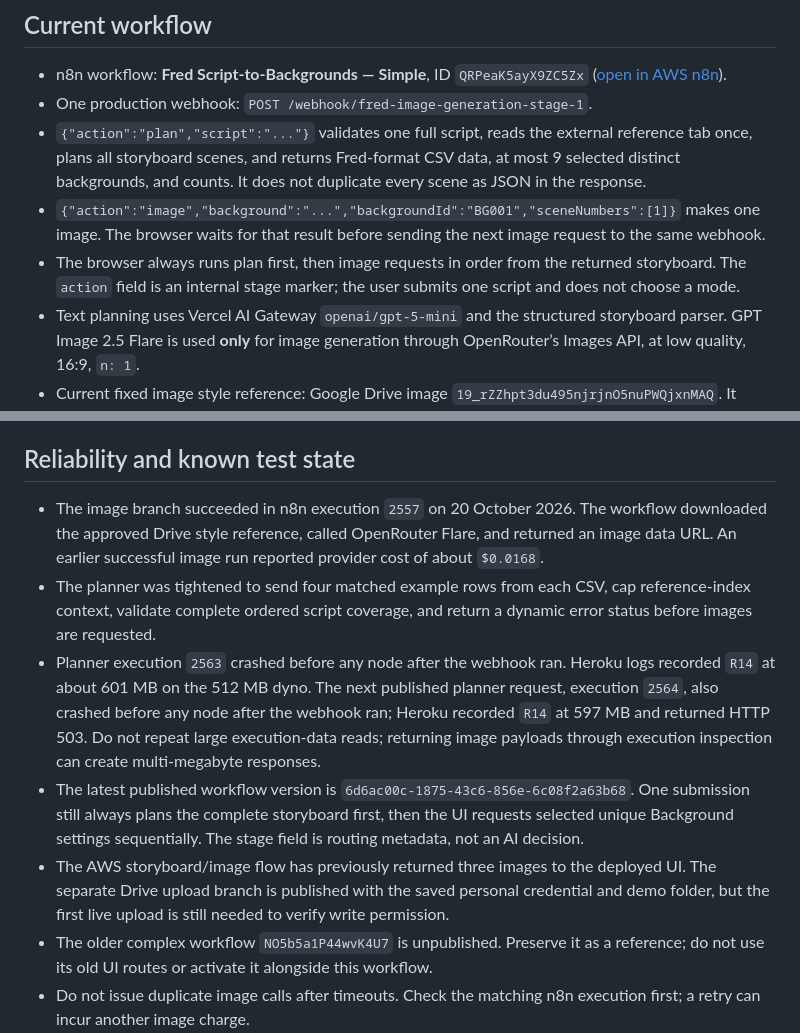
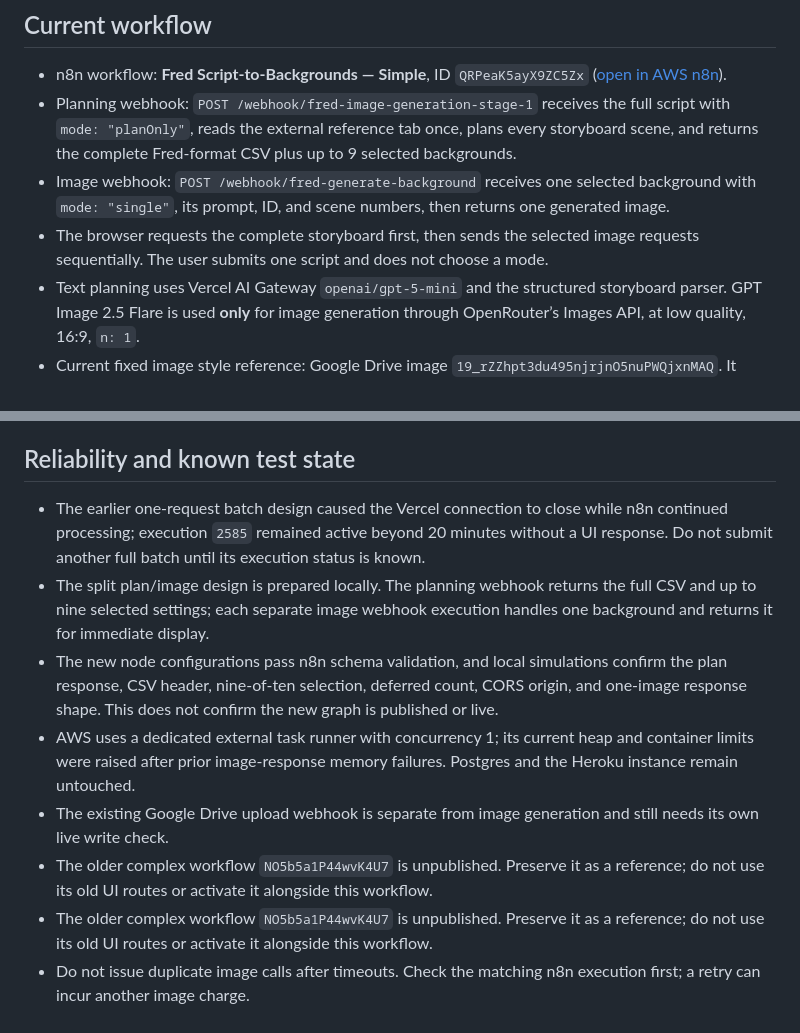
Before and after one commit to rayvin04/script-to-storyboard, a Markdown page: docs/fred-agent-context.md, 2 parts joined by grey strips. Rendered like a GitHub page.

Commit message:
Update workflow architecture and test state

```diff
--- a/docs/fred-agent-context.md
+++ b/docs/fred-agent-context.md
@@ -14,10 +14,9 @@ Updated 20 October 2026. This is the current implementation brief for agents wor
 ## Current workflow
 
 - n8n workflow: **Fred Script-to-Backgrounds — Simple**, ID `QRPeaK5ayX9ZC5Zx` ([open in AWS n8n](https://n8n.47-131-239-128.sslip.io/workflow/QRPeaK5ayX9ZC5Zx)).
-- One production webhook: `POST /webhook/fred-image-generation-stage-1`.
-- `{"action":"plan","script":"..."}` validates one full script, reads the external reference tab once, plans all storyboard scenes, and returns Fred-format CSV data, at most 9 selected distinct backgrounds, and counts. It does not duplicate every scene as JSON in the response.
-- `{"action":"image","background":"...","backgroundId":"BG001","sceneNumbers":[1]}` makes one image. The browser waits for that result before sending the next image request to the same webhook.
-- The browser always runs plan first, then image requests in order from the returned storyboard. The `action` field is an internal stage marker; the user submits one script and does not choose a mode.
+- Planning webhook: `POST /webhook/fred-image-generation-stage-1` receives the full script with `mode: "planOnly"`, reads the external reference tab once, plans every storyboard scene, and returns the complete Fred-format CSV plus up to 9 selected backgrounds.
+- Image webhook: `POST /webhook/fred-generate-background` receives one selected background with `mode: "single"`, its prompt, ID, and scene numbers, then returns one generated image.
+- The browser requests the complete storyboard first, then sends the selected image requests sequentially. The user submits one script and does not choose a mode.
 - Text planning uses Vercel AI Gateway `openai/gpt-5-mini` and the structured storyboard parser. GPT Image 2.5 Flare is used **only** for image generation through OpenRouter’s Images API, at low quality, 16:9, `n: 1`.
 - Current fixed image style reference: Google Drive image `19_rZZhpt3du495njrjnO5nuPWQjxnMAQ`. It guides linework and color treatment; the reference subject, setting, and composition are not copied.
 - Drive save route: `POST /webhook/fred-save-background-to-drive`. The UI sends one completed image at a time; n8n uploads it with the personal Google Drive credential into demo folder `153VPM-IBR1T5UIq-TthqtpklyAGwi-UU` and returns a Drive file link.
@@ -55,11 +54,12 @@ The current demo omits SVG export, email delivery, review feedback, job/status p
 
 ## Reliability and known test state
 
-- The image branch succeeded in n8n execution `2557` on 20 October 2026. The workflow downloaded the approved Drive style reference, called OpenRouter Flare, and returned an image data URL. An earlier successful image run reported provider cost of about `$0.0168`.
-- The planner was tightened to send four matched example rows from each CSV, cap reference-index context, validate complete ordered script coverage, and return a dynamic error status before images are requested.
-- Planner execution `2563` crashed before any node after the webhook ran. Heroku logs recorded `R14` at about 601 MB on the 512 MB dyno. The next published planner request, execution `2564`, also crashed before any node after the webhook ran; Heroku recorded `R14` at 597 MB and returned HTTP 503. Do not repeat large execution-data reads; returning image payloads through execution inspection can create multi-megabyte responses.
-- The latest published workflow version is `6d6ac00c-1875-43c6-856e-6c08f2a63b68`. One submission still always plans the complete storyboard first, then the UI requests selected unique Background settings sequentially. The stage field is routing metadata, not an AI decision.
-- The AWS storyboard/image flow has previously returned three images to the deployed UI. The separate Drive upload branch is published with the saved personal credential and demo folder, but the first live upload is still needed to verify write permission.
+- The earlier one-request batch design caused the Vercel connection to close while n8n continued processing; execution `2585` remained active beyond 20 minutes without a UI response. Do not submit another full batch until its execution status is known.
+- The split plan/image design is prepared locally. The planning webhook returns the full CSV and up to nine selected settings; each separate image webhook execution handles one background and returns it for immediate display.
+- The new node configurations pass n8n schema validation, and local simulations confirm the plan response, CSV header, nine-of-ten selection, deferred count, CORS origin, and one-image response shape. This does not confirm the new graph is published or live.
+- AWS uses a dedicated external task runner with concurrency 1; its current heap and container limits were raised after prior image-response memory failures. Postgres and the Heroku instance remain untouched.
+- The existing Google Drive upload webhook is separate from image generation and still needs its own live write check.
+- The older complex workflow `NO5b5a1P44wvK4U7` is unpublished. Preserve it as a reference; do not use its old UI routes or activate it alongside this workflow.
 - The older complex workflow `NO5b5a1P44wvK4U7` is unpublished. Preserve it as a reference; do not use its old UI routes or activate it alongside this workflow.
 - Do not issue duplicate image calls after timeouts. Check the matching n8n execution first; a retry can incur another image charge.
 
```
